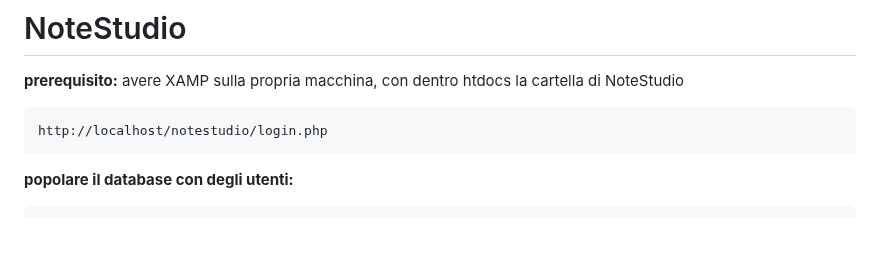
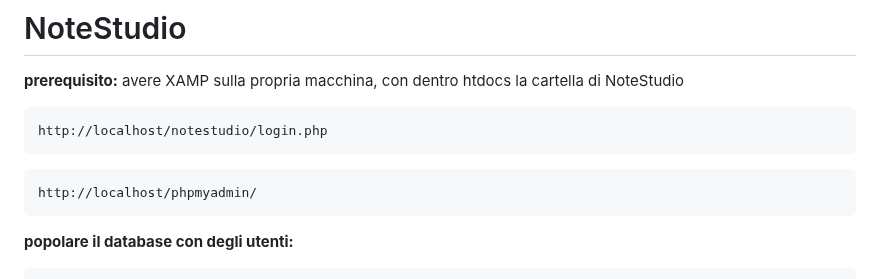
Before and after one commit to Gavoci/NoteStudio, a Markdown page: README.md, the part around the change. GitHub-like rendering; blank space fills up the shorter version.

````diff
--- a/README.md
+++ b/README.md
@@ -4,6 +4,9 @@
 avere XAMP sulla propria macchina, con dentro htdocs la cartella di NoteStudio
 ```
 http://localhost/notestudio/login.php
+```
+```
+http://localhost/phpmyadmin/
 ```
 **popolare il database con degli utenti:**
 ```
````
